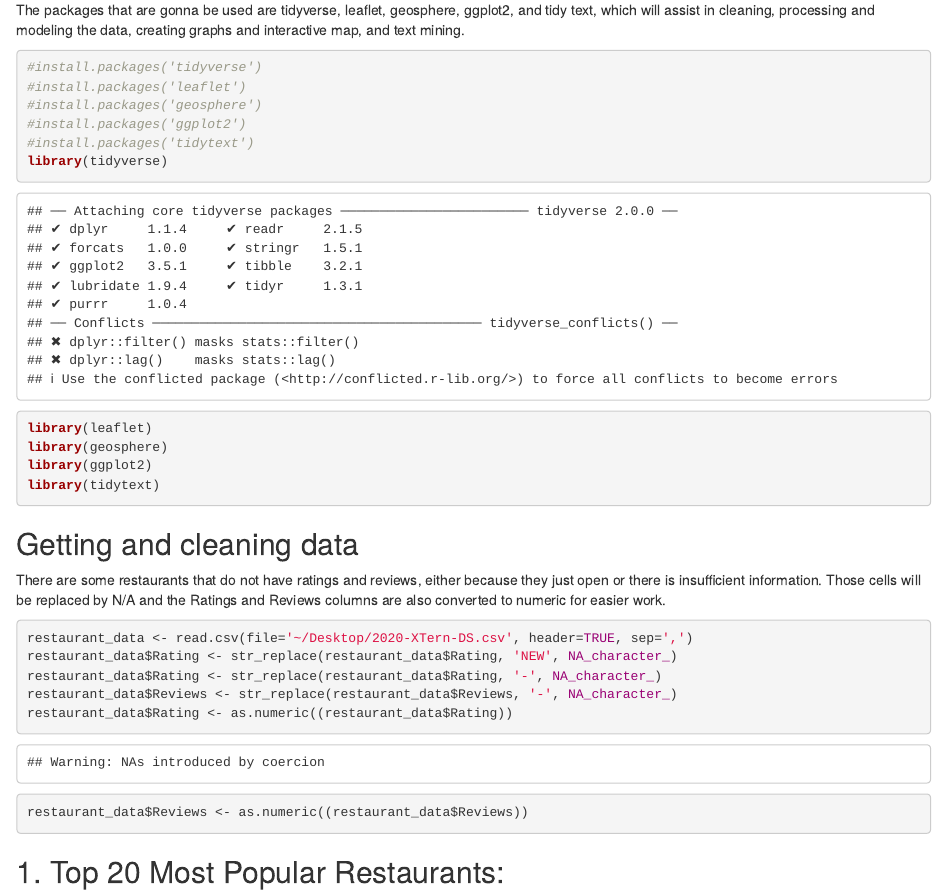
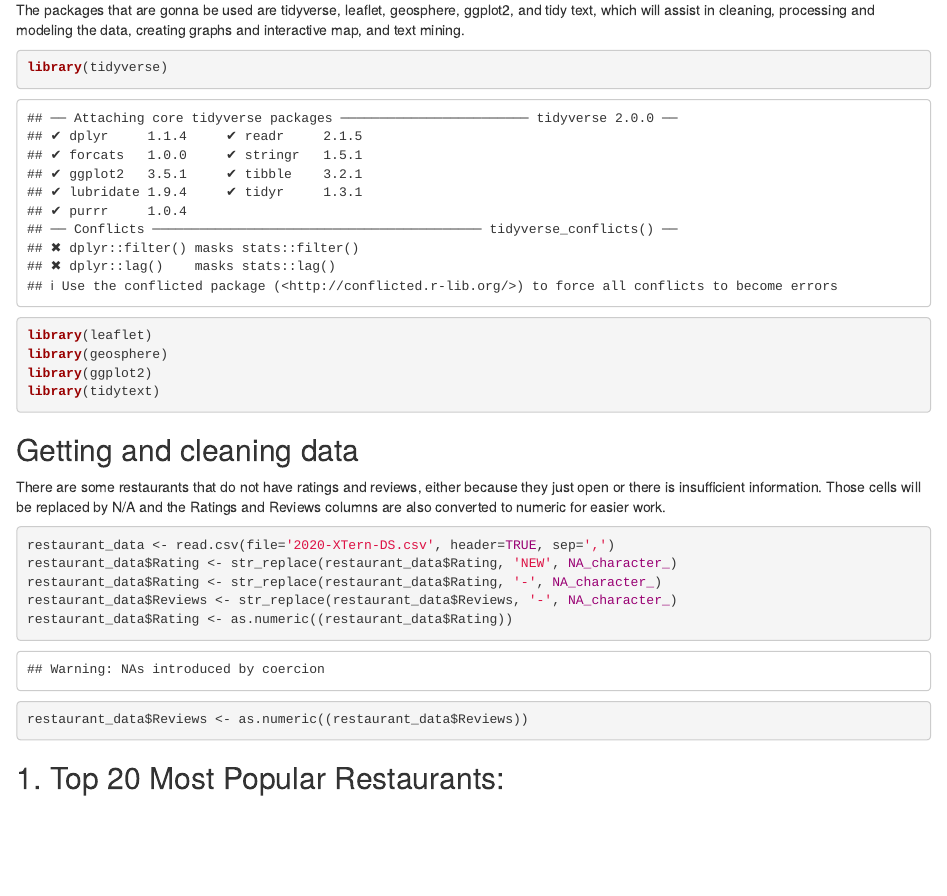
Before and after one commit to ttnguyen18/XTern, an R Markdown document (XTern.Rmd): the page in a window 1100 px wide, from 130 px down. Rendered offline with R 4.5, knitr and Pandoc, with nearby package versions; code that draws random numbers runs with fixed seeds of ours; some code elsewhere in the file could not run offline.

Commit message:
Update XTern.Rmd

````diff
--- a/XTern.Rmd
+++ b/XTern.Rmd
@@ -12,11 +12,6 @@ knitr::opts_chunk$set(echo = TRUE)
 The packages that are gonna be used are tidyverse, leaflet, geosphere, ggplot2, and tidy text, which will assist in cleaning, processing and modeling the data, creating graphs and interactive map, and text mining.
 
 ```{r packages, echo=TRUE}
-#install.packages('tidyverse')
-#install.packages('leaflet')
-#install.packages('geosphere')
-#install.packages('ggplot2')
-#install.packages('tidytext')
 library(tidyverse)
 library(leaflet)
 library(geosphere)
@@ -29,7 +24,7 @@ library(tidytext)
 There are some restaurants that do not have ratings and reviews, either because they just open or there is insufficient information. Those cells will be replaced by N/A and the Ratings and Reviews columns are also converted to numeric for easier work.
 
 ```{r cleaning, echo=TRUE}
-restaurant_data <- read.csv(file='~/Desktop/2020-XTern-DS.csv', header=TRUE, sep=',')
+restaurant_data <- read.csv(file='2020-XTern-DS.csv', header=TRUE, sep=',')
 restaurant_data$Rating <- str_replace(restaurant_data$Rating, 'NEW', NA_character_)
 restaurant_data$Rating <- str_replace(restaurant_data$Rating, '-', NA_character_)
 restaurant_data$Reviews <- str_replace(restaurant_data$Reviews, '-', NA_character_)
````
